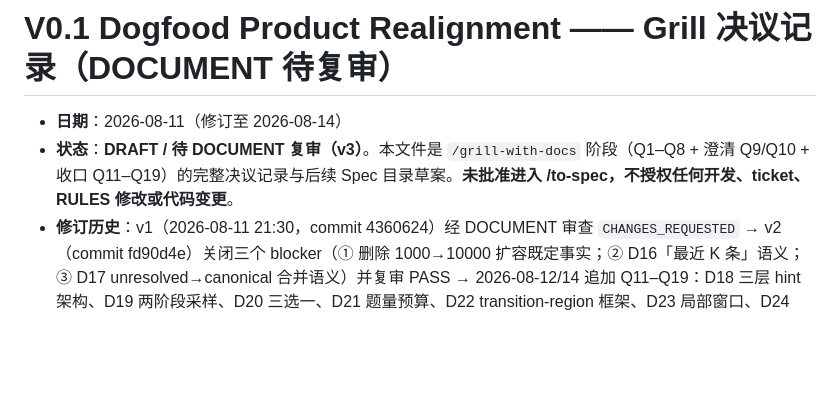
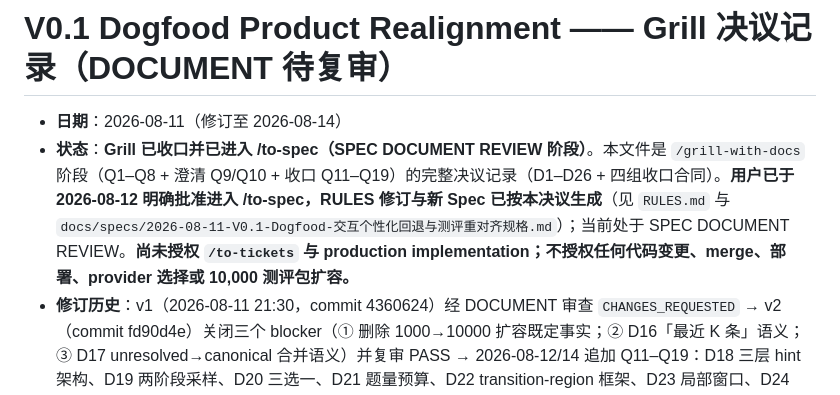
Before and after one commit to FlapPearLabs/adaptive-vocab-reader, a Markdown page: work/2026-08-11-v0.1-dogfood-realignment-grill-decisions.md, the part around the change. Drawn GitHub-style; blank space fills up the shorter version.

```diff
--- a/work/2026-08-11-v0.1-dogfood-realignment-grill-decisions.md
+++ b/work/2026-08-11-v0.1-dogfood-realignment-grill-decisions.md
@@ -1,7 +1,7 @@
 # V0.1 Dogfood Product Realignment —— Grill 决议记录（DOCUMENT 待复审）
 
 - **日期**：2026-08-11（修订至 2026-08-14）
-- **状态**：**DRAFT / 待 DOCUMENT 复审（v3）**。本文件是 `/grill-with-docs` 阶段（Q1–Q8 + 澄清 Q9/Q10 + 收口 Q11–Q19）的完整决议记录与后续 Spec 目录草案。**未批准进入 /to-spec，不授权任何开发、ticket、RULES 修改或代码变更**。
+- **状态**：**Grill 已收口并已进入 /to-spec（SPEC DOCUMENT REVIEW 阶段）**。本文件是 `/grill-with-docs` 阶段（Q1–Q8 + 澄清 Q9/Q10 + 收口 Q11–Q19）的完整决议记录（D1–D26 + 四组收口合同）。**用户已于 2026-08-12 明确批准进入 /to-spec，RULES 修订与新 Spec 已按本决议生成**（见 `RULES.md` 与 `docs/specs/2026-08-11-V0.1-Dogfood-交互个性化回退与测评重对齐规格.md`）；当前处于 SPEC DOCUMENT REVIEW。**尚未授权 `/to-tickets` 与 production implementation；不授权任何代码变更、merge、部署、provider 选择或 10,000 测评包扩容。**
 - **修订历史**：v1（2026-08-11 21:30，commit 4360624）经 DOCUMENT 审查 `CHANGES_REQUESTED` → v2（commit fd90d4e）关闭三个 blocker（① 删除 1000→10000 扩容既定事实；② D16「最近 K 条」语义；③ D17 unresolved→canonical 合并语义）并复审 PASS → 2026-08-12/14 追加 Q11–Q19：D18 三层 hint 架构、D19 两阶段采样、D20 三选一、D21 题量预算、D22 transition-region 框架、D23 局部窗口、D24 transition-preserving 分类、D25 双条件 dominance、D26 比例形式 + 四组收口合同（transition→boundary、最小可信证据/提前结束、real reading feedback、persistence），**Grill 已收口**。
 - **来源**：用户首次真实 dogfood（Hacker News 等）暴露的 6 个产品问题（P0 主机页交互冲突 / P1 个性化失效 / P1 未收录死路 / P1 测评 UX 不透明 / P2 全词可查冗余感 / P2 hint 视觉质量），加上新一轮产品目标（让插件成为可长期挂浏览器使用的阅读工具，北星 A/B/C）。
 - **前置检查**：`333c362 IS ancestor of origin/main = YES`（上一轮文档任务已关闭）。查询词典当前已是全量 ECDICT（121,340 query-eligible / 40,090 有效频率 / 81,250 缺频率）。**测评包保持固定 1,000 词冻结口径**（本会话 D1–D26 无任何用户对 10,000 测评包扩容的明确确认，本轮不涉及扩容）。
```
Also changed, not shown: RULES.md (+1 -1 lines), docs/specs/2026-08-11-V0.1-Dogfood-交互个性化回退与测评重对齐规格.md (+25 -6 lines).
